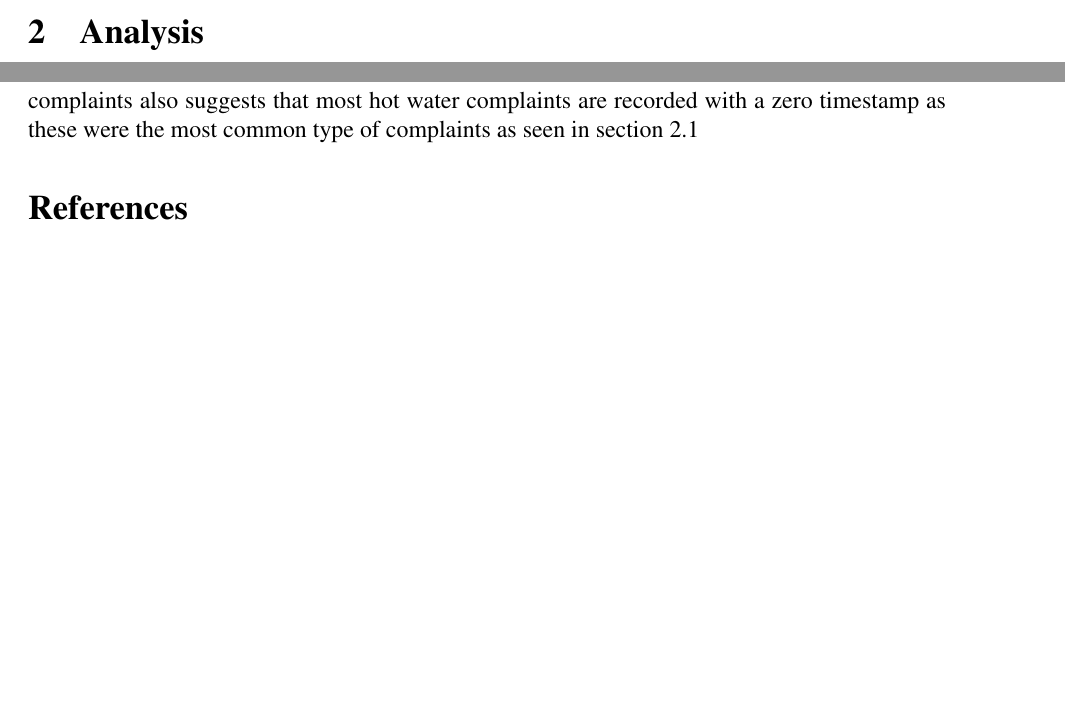
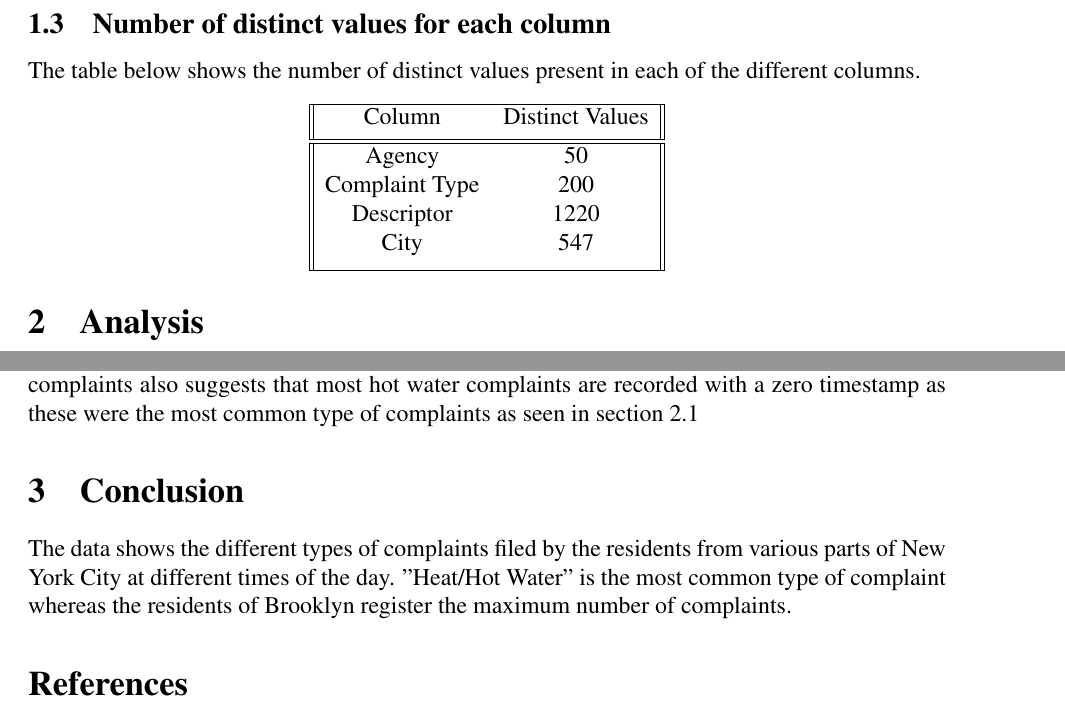
Before and after one commit to theconsummate/assigments, a LaTeX document (reports/seminar/report.tex): two parts of pages 2 and 7 of 7 before the commit and two parts of pages 3 and 7 of 8 after it, joined at a grey line, cut at the place of the change, the shorter picture padded with empty space. Compiled offline with pdfLaTeX.

Commit message:
adding some more content

```diff
--- a/reports/seminar/report.tex
+++ b/reports/seminar/report.tex
@@ -70,6 +72,21 @@ The top 5 rows of the database look like:
 
 It is interesting to note that there are a couple of None values in the data which will have to be filtered out.
 
+\subsection{Number of distinct values for each column}
+The table below shows the number of distinct values present in each of the different columns.
+\begin{center}
+ \begin{tabular}{||c c||}
+ \hline
+ Column & Distinct Values \\ [0.5ex]
+ \hline\hline
+Agency    & 50 \\
+Complaint Type    & 200 \\
+Descriptor   & 1220 \\
+City   & 547 \\ [1ex]
+ \hline
+\end{tabular}
+\end{center}
+
 \section{Analysis}
 \subsection{What are the top 25 most common type of complaints?}  \label{top25}
 \begin{verbatim}
@@ -178,6 +198,8 @@ As can be expected, Illegal Parking and Blocked Driveway complaints peak in the
 
 Heat/Hot Water complaints remain fairly constant throughout the day. The number of such complaints also suggests that most hot water complaints are recorded with a zero timestamp as these were the most common type of complaints as seen in section \ref{top25}
 
+\section{Conclusion}
+The data shows the different types of complaints filed by the residents from various parts of New York City at different times of the day. "Heat/Hot Water" is the most common type of complaint whereas the residents of Brooklyn register the maximum number of complaints.
 
 % Bibliography:
 \begin{thebibliography}{9}
```
Also changed, not shown: reports/seminar/report.tex (15 more changed lines).
